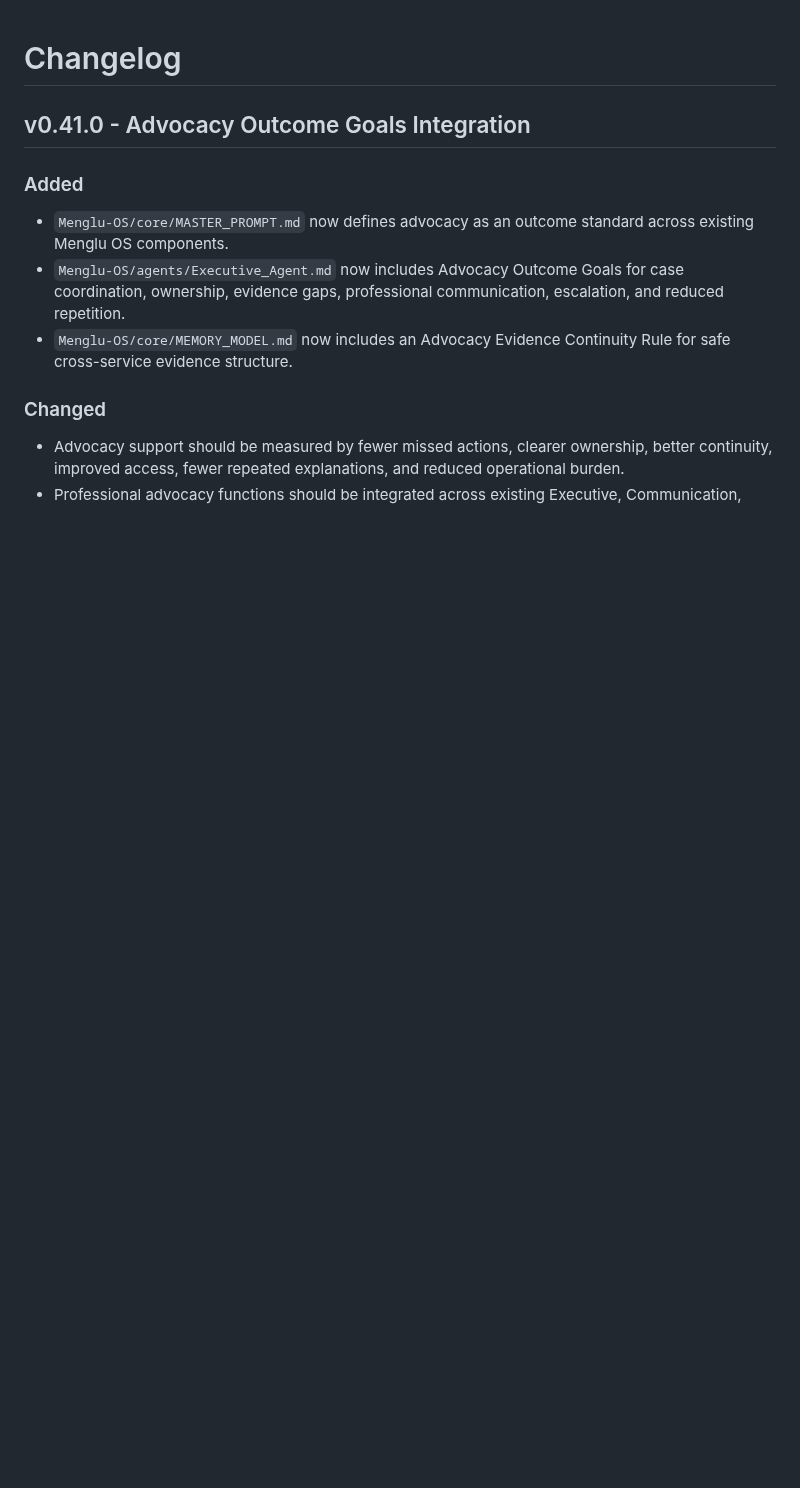
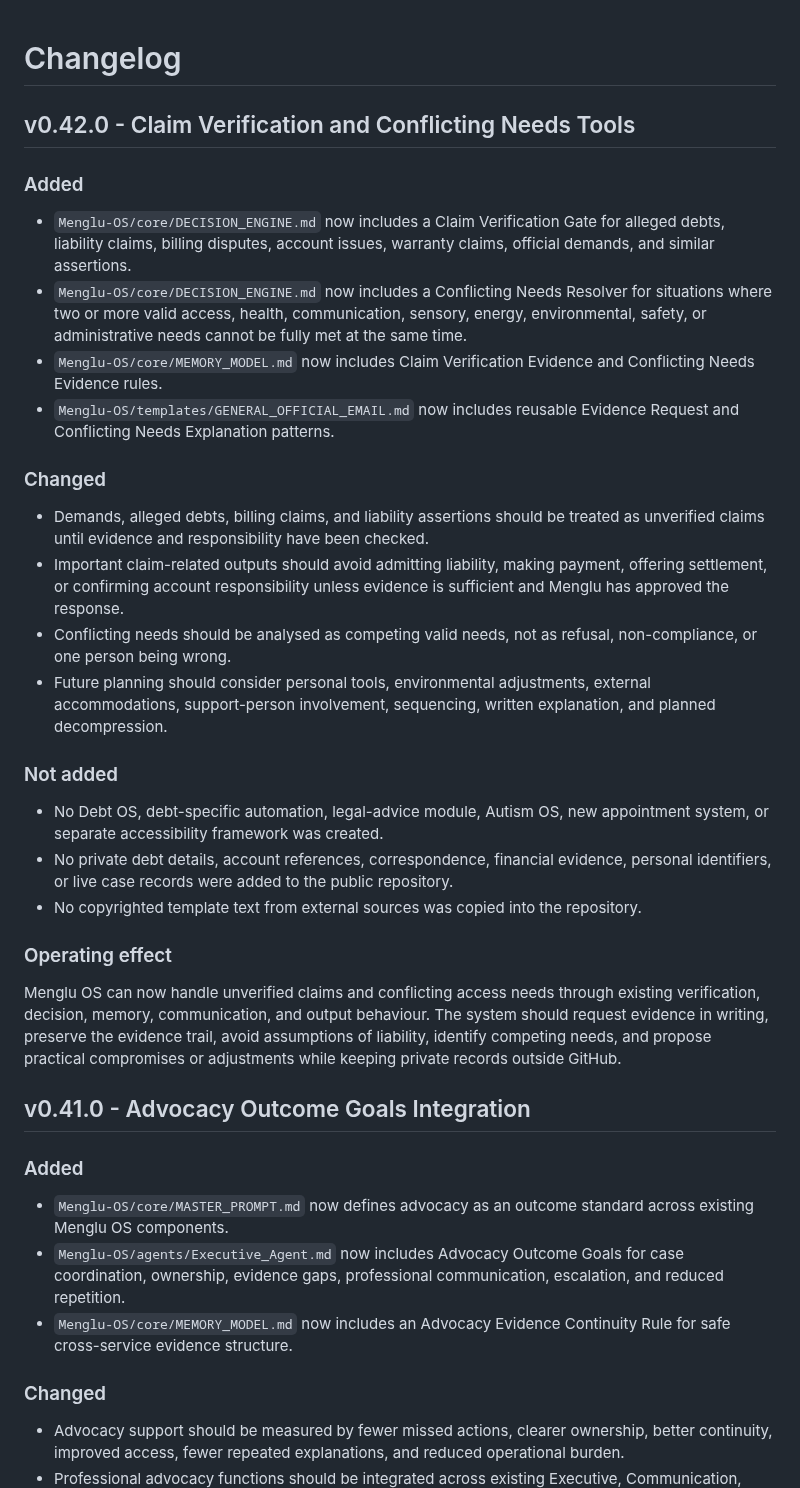
Before and after one commit to mengluliu90-dot/mellow-navigator, a Markdown page: Menglu-OS/CHANGELOG.md, the part around the change. GitHub-like rendering; blank space fills up the shorter version.

Commit message:
Record claim verification and conflicting needs integration

```diff
--- a/Menglu-OS/CHANGELOG.md
+++ b/Menglu-OS/CHANGELOG.md
@@ -1,4 +1,30 @@
 # Changelog
+
+## v0.42.0 - Claim Verification and Conflicting Needs Tools
+
+### Added
+
+- `Menglu-OS/core/DECISION_ENGINE.md` now includes a Claim Verification Gate for alleged debts, liability claims, billing disputes, account issues, warranty claims, official demands, and similar assertions.
+- `Menglu-OS/core/DECISION_ENGINE.md` now includes a Conflicting Needs Resolver for situations where two or more valid access, health, communication, sensory, energy, environmental, safety, or administrative needs cannot be fully met at the same time.
+- `Menglu-OS/core/MEMORY_MODEL.md` now includes Claim Verification Evidence and Conflicting Needs Evidence rules.
+- `Menglu-OS/templates/GENERAL_OFFICIAL_EMAIL.md` now includes reusable Evidence Request and Conflicting Needs Explanation patterns.
+
+### Changed
+
+- Demands, alleged debts, billing claims, and liability assertions should be treated as unverified claims until evidence and responsibility have been checked.
+- Important claim-related outputs should avoid admitting liability, making payment, offering settlement, or confirming account responsibility unless evidence is sufficient and Menglu has approved the response.
+- Conflicting needs should be analysed as competing valid needs, not as refusal, non-compliance, or one person being wrong.
+- Future planning should consider personal tools, environmental adjustments, external accommodations, support-person involvement, sequencing, written explanation, and planned decompression.
+
+### Not added
+
+- No Debt OS, debt-specific automation, legal-advice module, Autism OS, new appointment system, or separate accessibility framework was created.
+- No private debt details, account references, correspondence, financial evidence, personal identifiers, or live case records were added to the public repository.
+- No copyrighted template text from external sources was copied into the repository.
+
+### Operating effect
+
+Menglu OS can now handle unverified claims and conflicting access needs through existing verification, decision, memory, communication, and output behaviour. The system should request evidence in writing, preserve the evidence trail, avoid assumptions of liability, identify competing needs, and propose practical compromises or adjustments while keeping private records outside GitHub.
 
 ## v0.41.0 - Advocacy Outcome Goals Integration
 
```
